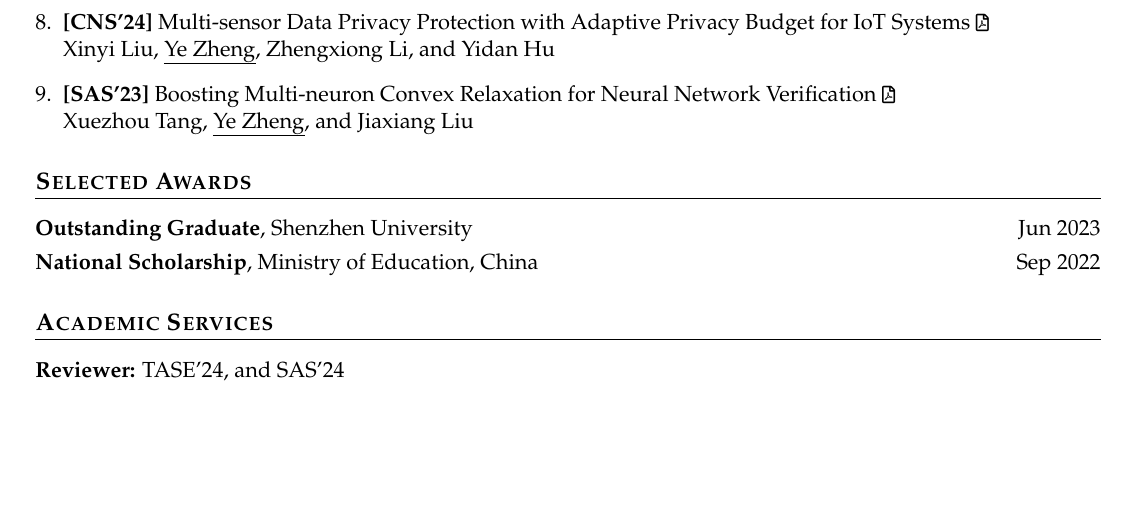
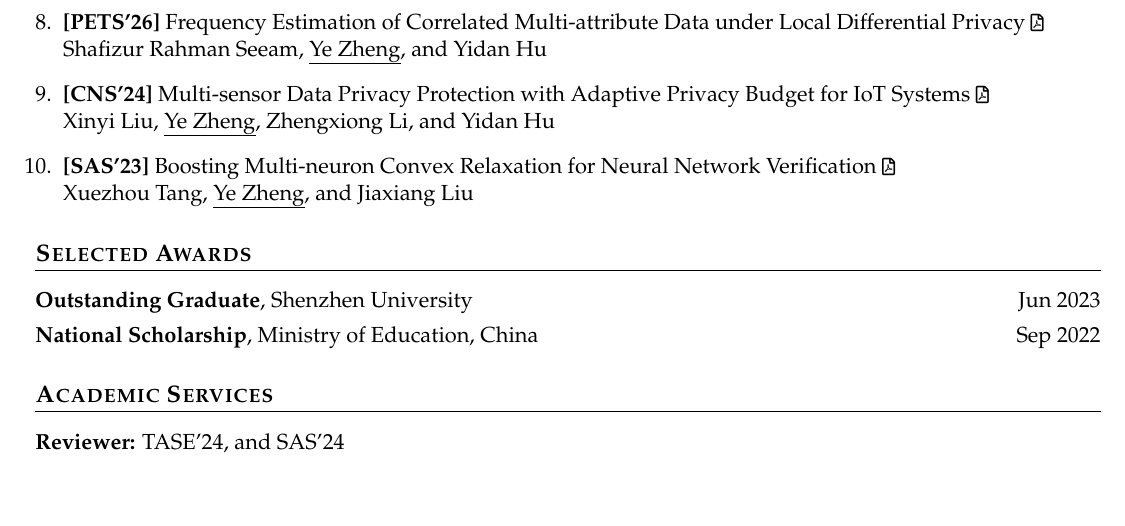
Before and after one commit to ZhengYeah/Academic-CV, a LaTeX document (main.tex): part of page 2 of 2, cut at the place of the change. Compiled offline with pdfLaTeX.

Commit message:
Add paper

```diff
--- a/main.tex
+++ b/main.tex
@@ -135,6 +135,10 @@ Over the past five years, my research has spanned formal privacy and formal safe
   \item \textbf{[JOS'22]} (in Chinese) \href{https://www.jos.org.cn/jos/article/pdf/6585}
   {Multi-path Back-propagation Method for Neural Network Verification \topicon{\faFilePdf[regular]}} \\
   \uline{Ye Zheng}, Xiaomu Shi, and Jiaxiang Liu
+
+  \item \textbf{[PETS'26]} \href{https://arxiv.org/pdf/2507.17516}
+  {Frequency Estimation of Correlated Multi-attribute Data under Local Differential Privacy \topicon{\faFilePdf[regular]}} \\
+  Shafizur Rahman Seeam, \uline{Ye Zheng}, and Yidan Hu
   \item \textbf{[CNS'24]} \href{https://ieeexplore.ieee.org/abstract/document/10735696}
   {Multi-sensor Data Privacy Protection with Adaptive Privacy Budget for IoT Systems \topicon{\faFilePdf[regular]}} \\
   Xinyi Liu, \uline{Ye Zheng}, Zhengxiong Li, and Yidan Hu
```
Also changed, not shown: main.pdf.
